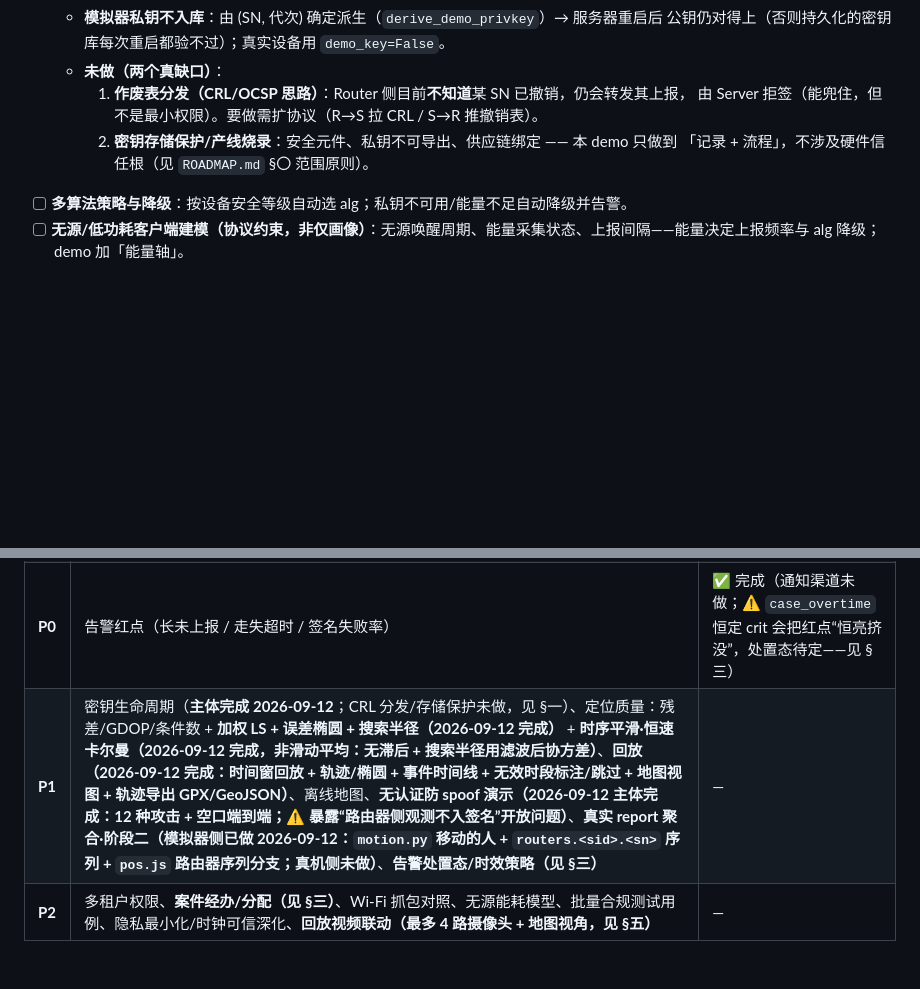
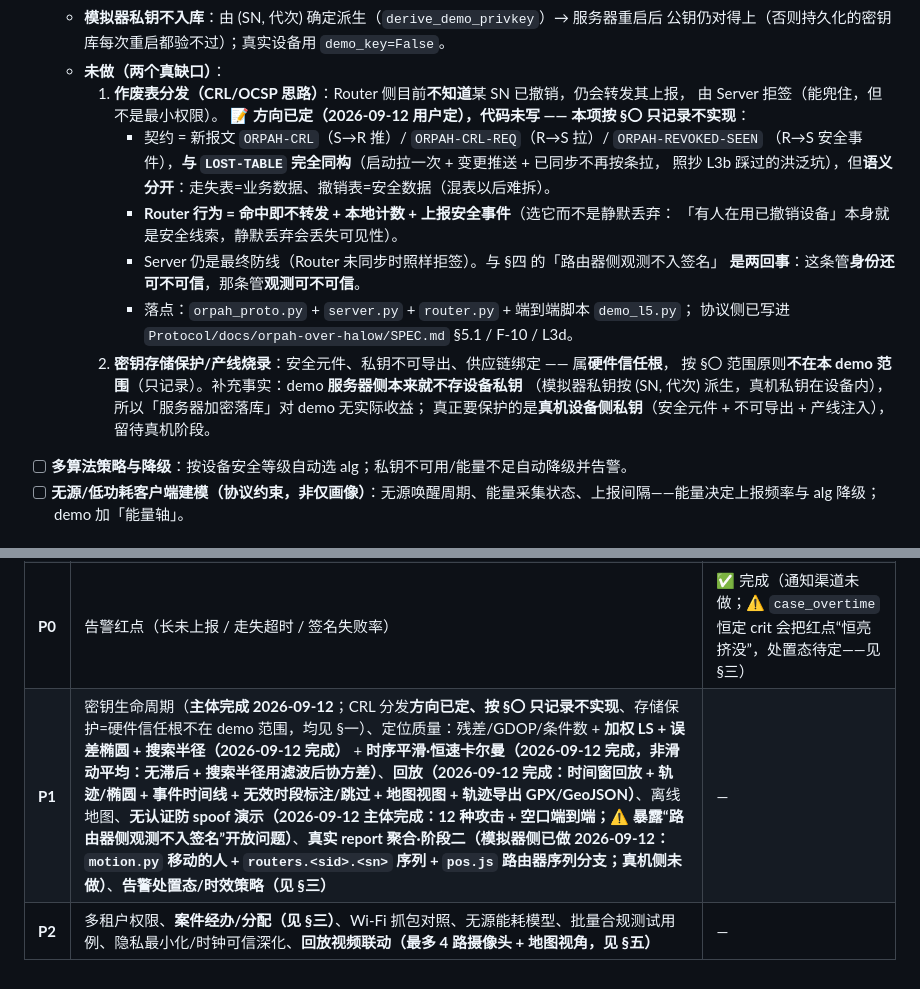
Before and after one commit to Orpah/orpah-over-halow, a Markdown page: ROADMAP.md, 2 parts joined by grey strips. GitHub-like rendering; blank space fills up the shorter version.

Commit message:
docs(orpah): 记录 CRL 分发方向（按范围原则只记录不实现）
用户定（2026-09-12，本项第 3 项）：密钥生命周期的两个真缺口按第〇节范围原则处理 ——
只补文档/记录，不写代码。

- 撤销表分发的方向已定（将来实现时照此办，勿再讨论）：
  新报文 ORPAH-CRL（S→R 推）/ ORPAH-CRL-REQ（R→S 拉）/ ORPAH-REVOKED-SEEN（R→S 安全事件），
  与 LOST-TABLE 完全同构（启动拉一次 + 变更推送 + 已同步不再按条拉，照抄 L3b 的洪泛教训），
  但语义分开：走失表=业务数据、撤销表=安全数据。
  Router 行为 = 命中即不转发 + 本地计数 + 上报安全事件（不选静默丢弃：「有人在用已撤销设备」
  本身就是安全线索）。Server 仍是最终防线。
  落点：orpah_proto.py + server.py + router.py + demo_l5.py。
- 与第三节「路由器侧观测不入签名」是两个问题：这条管身份还可不可信，那条管观测可不可信。
- 密钥存储保护/产线烧录 = 硬件信任根，不在 demo 范围；并记录一个事实：demo 服务器侧本来
  就不存设备私钥（模拟器私钥按 (SN,代次) 派生），故「服务器加密落库」对 demo 无收益，
  真正要保护的是真机设备侧私钥（安全元件 + 不可导出 + 产线注入）。
- 优先级表同步（CRL 分发 → 方向已定、只记录）。

协议侧同步写进 Protocol/docs/orpah-over-halow/SPEC.md（单独提交在 Protocol 仓库）。

```diff
--- a/ROADMAP.md
+++ b/ROADMAP.md
@@ -41,9 +41,21 @@
     公钥仍对得上（否则持久化的密钥库每次重启都验不过）；真实设备用 `demo_key=False`。
   - **未做（两个真缺口）**：
     1. **作废表分发（CRL/OCSP 思路）**：Router 侧目前**不知道**某 SN 已撤销，仍会转发其上报，
-       由 Server 拒签（能兜住，但不是最小权限）。要做需扩协议（R→S 拉 CRL / S→R 推撤销表）。
-    2. **密钥存储保护/产线烧录**：安全元件、私钥不可导出、供应链绑定 —— 本 demo 只做到
-       「记录 + 流程」，不涉及硬件信任根（见 `ROADMAP.md` §〇 范围原则）。
+       由 Server 拒签（能兜住，但不是最小权限）。
+       **📝 方向已定（2026-09-12 用户定），代码未写 —— 本项按 §〇 只记录不实现**：
+       - 契约 = 新报文 `ORPAH-CRL`（S→R 推）/ `ORPAH-CRL-REQ`（R→S 拉）/ `ORPAH-REVOKED-SEEN`
+         （R→S 安全事件），**与 `LOST-TABLE` 完全同构**（启动拉一次 + 变更推送 + 已同步不再按条拉，
+         照抄 L3b 踩过的洪泛坑），但**语义分开**：走失表=业务数据、撤销表=安全数据（混表以后难拆）。
+       - **Router 行为 = 命中即不转发 + 本地计数 + 上报安全事件**（选它而不是静默丢弃：
+         「有人在用已撤销设备」本身就是安全线索，静默丢弃会丢失可见性）。
+       - Server 仍是最终防线（Router 未同步时照样拒签）。与 §四 的「路由器侧观测不入签名」
+         **是两回事**：这条管**身份还可不可信**，那条管**观测可不可信**。
+       - 落点：`orpah_proto.py` + `server.py` + `router.py` + 端到端脚本 `demo_l5.py`；
+         协议侧已写进 `Protocol/docs/orpah-over-halow/SPEC.md` §5.1 / F-10 / L3d。
+    2. **密钥存储保护/产线烧录**：安全元件、私钥不可导出、供应链绑定 —— 属**硬件信任根**，
+       按 §〇 范围原则**不在本 demo 范围**（只记录）。补充事实：demo **服务器侧本来就不存设备私钥**
+       （模拟器私钥按 (SN, 代次) 派生，真机私钥在设备内），所以「服务器加密落库」对 demo 无实际收益；
+       真正要保护的是**真机设备侧私钥**（安全元件 + 不可导出 + 产线注入），留待真机阶段。
 - [ ] **多算法策略与降级**：按设备安全等级自动选 alg；私钥不可用/能量不足自动降级并告警。
 - [ ] **无源/低功耗客户端建模（协议约束，非仅画像）**：无源唤醒周期、能量采集状态、上报间隔——能量决定上报频率与 alg 降级；demo 加「能量轴」。
 
@@ -332,5 +344,5 @@
 | **P0** | 真实 report 聚合·阶段一（单无人机） | ✅ 完成（站位表 + 时间窗/手动绑定，见 §二） |
 | **P0** | 审计日志（含操作者 + 保留期限 + 被拒上报可筛） | ✅ 完成 |
 | **P0** | 告警红点（长未上报 / 走失超时 / 签名失败率） | ✅ 完成（通知渠道未做；⚠ `case_overtime` 恒定 crit 会把红点“恒亮挤没”，处置态待定——见 §三） |
-| **P1** | 密钥生命周期（**主体完成 2026-09-12**；CRL 分发/存储保护未做，见 §一）、定位质量：残差/GDOP/条件数 + **加权 LS + 误差椭圆 + 搜索半径（2026-09-12 完成）** + **时序平滑·恒速卡尔曼（2026-09-12 完成，非滑动平均：无滞后 + 搜索半径用滤波后协方差）**、**回放（2026-09-12 完成：时间窗回放 + 轨迹/椭圆 + 事件时间线 + 无效时段标注/跳过 + 地图视图 + 轨迹导出 GPX/GeoJSON）**、离线地图、**无认证防 spoof 演示（2026-09-12 主体完成：12 种攻击 + 空口端到端；⚠ 暴露“路由器侧观测不入签名”开放问题）**、**真实 report 聚合·阶段二（模拟器侧已做 2026-09-12：`motion.py` 移动的人 + `routers.<sid>.<sn>` 序列 + `pos.js` 路由器序列分支；真机侧未做）**、**告警处置态/时效策略（见 §三）** | — |
+| **P1** | 密钥生命周期（**主体完成 2026-09-12**；CRL 分发**方向已定、按 §〇 只记录不实现**、存储保护=硬件信任根不在 demo 范围，均见 §一）、定位质量：残差/GDOP/条件数 + **加权 LS + 误差椭圆 + 搜索半径（2026-09-12 完成）** + **时序平滑·恒速卡尔曼（2026-09-12 完成，非滑动平均：无滞后 + 搜索半径用滤波后协方差）**、**回放（2026-09-12 完成：时间窗回放 + 轨迹/椭圆 + 事件时间线 + 无效时段标注/跳过 + 地图视图 + 轨迹导出 GPX/GeoJSON）**、离线地图、**无认证防 spoof 演示（2026-09-12 主体完成：12 种攻击 + 空口端到端；⚠ 暴露“路由器侧观测不入签名”开放问题）**、**真实 report 聚合·阶段二（模拟器侧已做 2026-09-12：`motion.py` 移动的人 + `routers.<sid>.<sn>` 序列 + `pos.js` 路由器序列分支；真机侧未做）**、**告警处置态/时效策略（见 §三）** | — |
 | **P2** | 多租户权限、**案件经办/分配（见 §三）**、Wi-Fi 抓包对照、无源能耗模型、批量合规测试用例、隐私最小化/时钟可信深化、**回放视频联动（最多 4 路摄像头 + 地图视角，见 §五）** | — |
```
